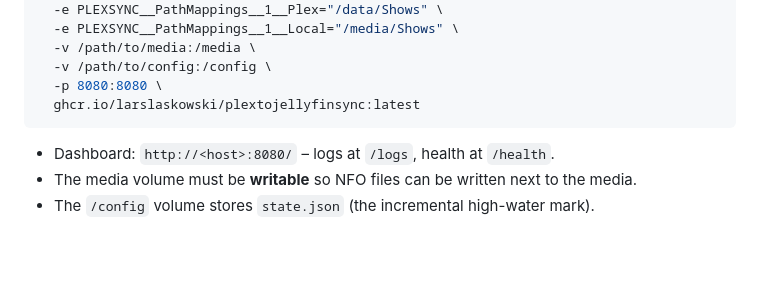
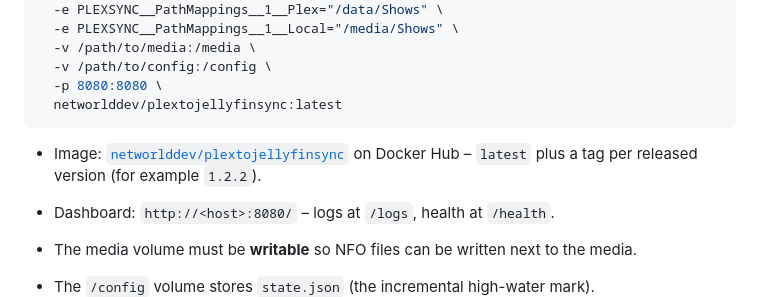
Before and after one commit to LarsLaskowski/PlexToJellyfinSync, a Markdown page: README.md, the part around the change. Drawn GitHub-style; blank space fills up the shorter version.

Commit message:
Point the Docker quick start at the Docker Hub image
The quick start referenced a GHCR image that was never published, while the
release workflow pushes every version to Docker Hub instead. The docker run
example now uses networlddev/plextojellyfinsync and a short note links the
Docker Hub repository and describes its tagging scheme.

````diff
--- a/README.md
+++ b/README.md
@@ -34,8 +34,11 @@ docker run -d \
   -v /path/to/media:/media \
   -v /path/to/config:/config \
   -p 8080:8080 \
-  ghcr.io/larslaskowski/plextojellyfinsync:latest
+  networlddev/plextojellyfinsync:latest
 ```
+
+- Image: [`networlddev/plextojellyfinsync`](https://hub.docker.com/r/networlddev/plextojellyfinsync)
+  on Docker Hub – `latest` plus a tag per released version (for example `1.2.2`).
 
 - Dashboard: `http://<host>:8080/` – logs at `/logs`, health at `/health`.
 - The media volume must be **writable** so NFO files can be written next to the media.
````
